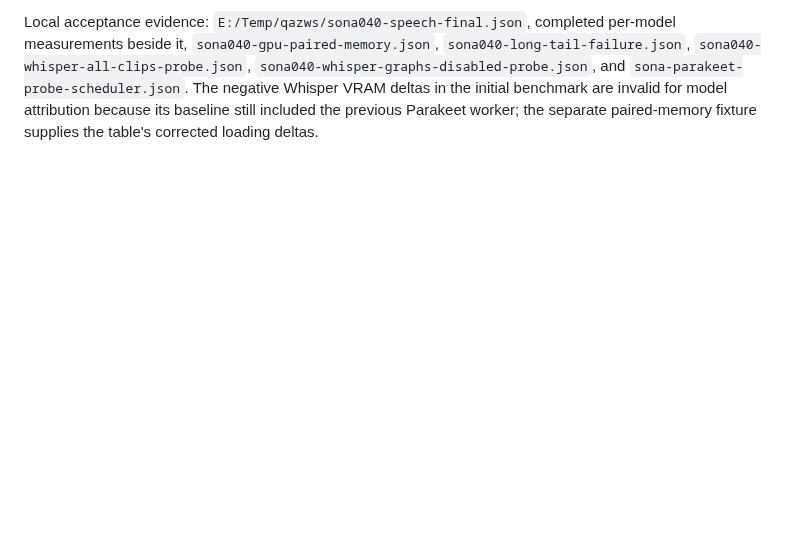
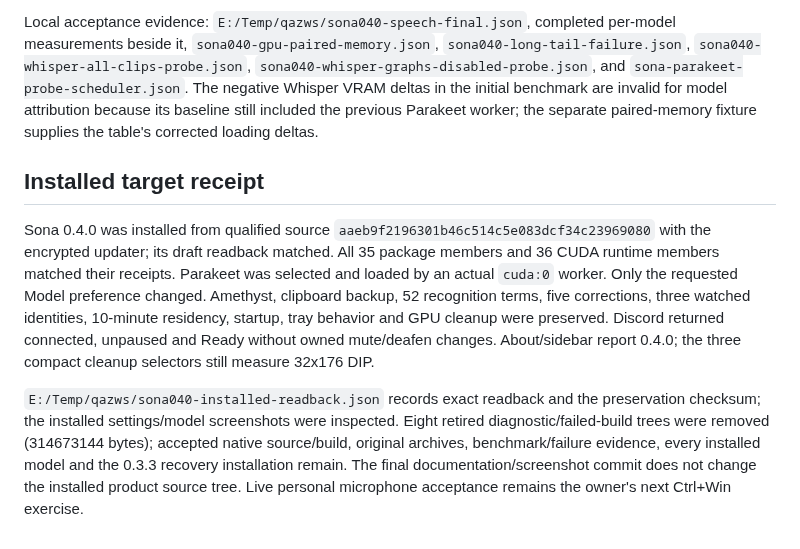
Before and after one commit to JhinxDev/Sona, a Markdown page: docs/PARAKEET.md, the part around one of its changes. Rendered like a GitHub page; blank space fills up the shorter version.

```diff
--- a/docs/PARAKEET.md
+++ b/docs/PARAKEET.md
@@ -144,3 +144,23 @@ per-model measurements beside it, `sona040-gpu-paired-memory.json`,
 The negative Whisper VRAM deltas in the initial benchmark are invalid for model
 attribution because its baseline still included the previous Parakeet worker;
 the separate paired-memory fixture supplies the table's corrected loading deltas.
+
+## Installed target receipt
+
+Sona 0.4.0 was installed from qualified source
+`aaeb9f2196301b46c514c5e083dcf34c23969080` with the encrypted updater; its draft
+readback matched. All 35 package members and 36 CUDA runtime members matched
+their receipts. Parakeet was selected and loaded by an actual `cuda:0` worker.
+Only the requested Model preference changed. Amethyst, clipboard backup, 52
+recognition terms, five corrections, three watched identities, 10-minute residency,
+startup, tray behavior and GPU cleanup were preserved. Discord returned connected,
+unpaused and Ready without owned mute/deafen changes. About/sidebar report 0.4.0;
+the three compact cleanup selectors still measure 32x176 DIP.
+
+`E:/Temp/qazws/sona040-installed-readback.json` records exact readback and the
+preservation checksum; the installed settings/model screenshots were inspected.
+Eight retired diagnostic/failed-build trees were removed (314673144 bytes);
+accepted native source/build, original archives, benchmark/failure evidence,
+every installed model and the 0.3.3 recovery installation remain. The final
+documentation/screenshot commit does not change the installed product source tree.
+Live personal microphone acceptance remains the owner's next Ctrl+Win exercise.
```
Also changed, not shown: other parts of docs/PARAKEET.md (+1 -1 lines), docs/VERIFICATION.md (+20 -0 lines), docs/images/sona-models.png.
